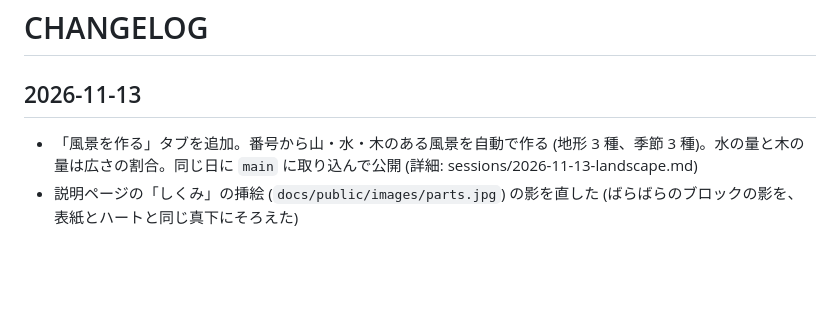
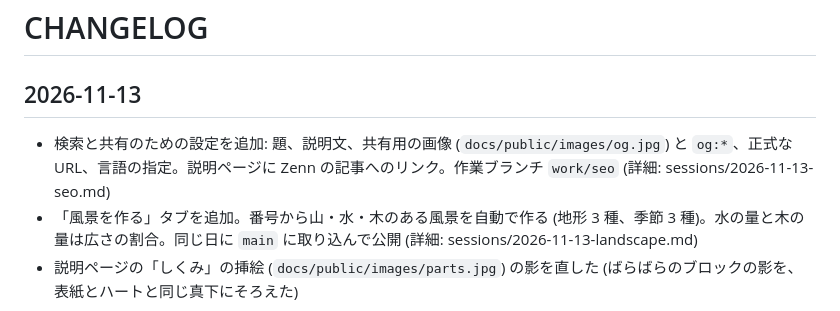
Before and after one commit to fu-yu/voxel-maker, a Markdown page: docs/dev/CHANGELOG.md, the part around the change. Drawn GitHub-style; blank space fills up the shorter version.

```diff
--- a/docs/dev/CHANGELOG.md
+++ b/docs/dev/CHANGELOG.md
@@ -1,6 +1,7 @@
 # CHANGELOG
 
 ## 2026-11-13
+- 検索と共有のための設定を追加: 題、説明文、共有用の画像 (`docs/public/images/og.jpg`) と `og:*`、正式な URL、言語の指定。説明ページに Zenn の記事へのリンク。作業ブランチ `work/seo` (詳細: sessions/2026-11-13-seo.md)
 - 「風景を作る」タブを追加。番号から山・水・木のある風景を自動で作る (地形 3 種、季節 3 種)。水の量と木の量は広さの割合。同じ日に `main` に取り込んで公開 (詳細: sessions/2026-11-13-landscape.md)
 - 説明ページの「しくみ」の挿絵 (`docs/public/images/parts.jpg`) の影を直した (ばらばらのブロックの影を、表紙とハートと同じ真下にそろえた)
 
```
Also changed, not shown: docs/AI_CONTEXT.md (+4 -3 lines), docs/public/index.md (+1 -0 lines), docs/public/images/og.jpg (added), 5 other files.
